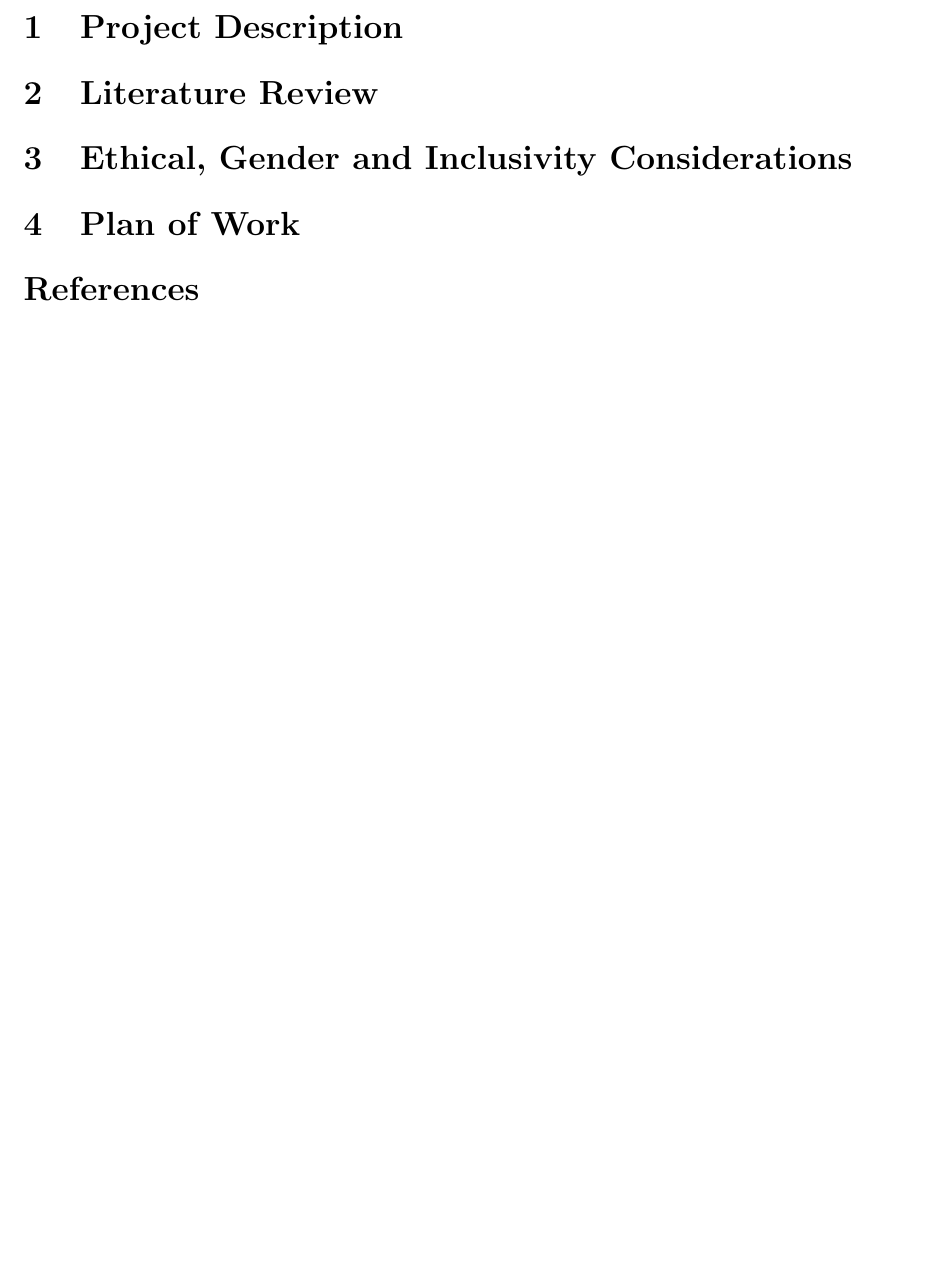
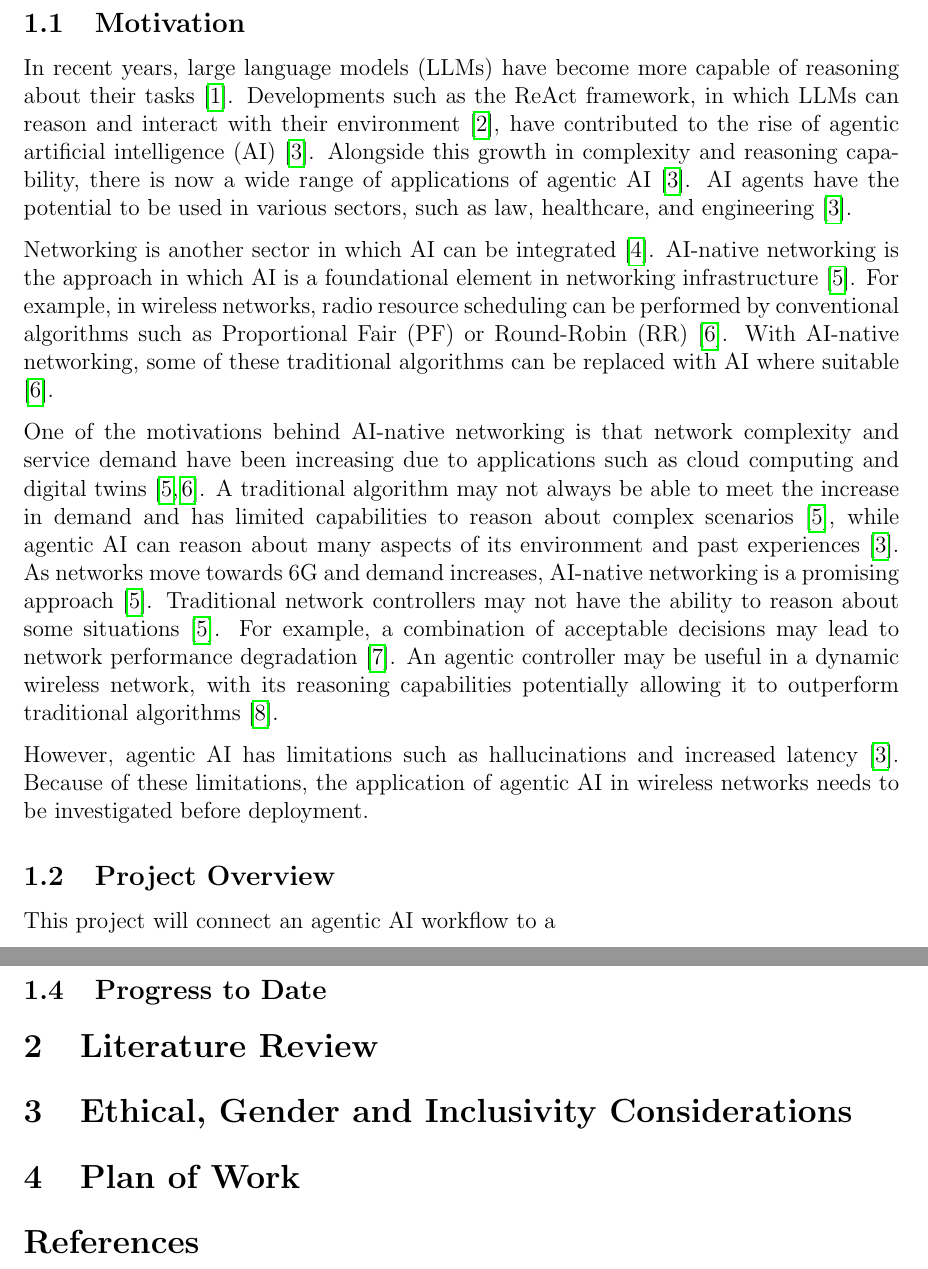
Before and after one commit to tiernanbassett/masters-agentic-network-control, a LaTeX document (interim_report/main.tex): part of page 3 of 3 before the commit and two parts of pages 3 and 4 of 4 after it, the two joined at a grey line, cut at the place of the change, the shorter picture padded with empty space. Compiled offline with pdfLaTeX.

Commit message:
motivation

```diff
--- a/interim_report/main.tex
+++ b/interim_report/main.tex
@@ -5,6 +5,7 @@
 \usepackage{graphicx}
 \usepackage{cite}
 \usepackage{hyperref}
+\usepackage{parskip}
 
 % Title information
 \title{
@@ -37,6 +38,24 @@
 
 \section{Project Description}
 
+\subsection{Motivation}
+In recent years, large language models (LLMs) have become more capable of reasoning about their tasks \cite{xu2025toward}. Developments such as the ReAct framework, in which LLMs can reason and interact with their environment \cite{yao2023react}, have contributed to the rise of agentic artificial intelligence (AI) \cite{wang2024survey}. Alongside this growth in complexity and reasoning capability, there is now a wide range of applications of agentic AI \cite{wang2024survey}. AI agents have the potential to be used in various sectors, such as law, healthcare, and engineering \cite{wang2024survey}.
+
+
+Networking is another sector in which AI can be integrated \cite{polese2023understanding}. AI-native networking is the approach in which AI is a foundational element in networking infrastructure \cite{ferrag20266g}. For example, in wireless networks, radio resource scheduling can be performed by conventional algorithms such as Proportional Fair (PF) or Round-Robin (RR) \cite{mamane2022scheduling}. With AI-native networking, some of these traditional algorithms can be replaced with AI where suitable \cite{mamane2022scheduling}.
+
+
+One of the motivations behind AI-native networking is that network complexity and service demand have been increasing due to applications such as cloud computing and digital twins \cite{mamane2022scheduling,ferrag20266g}. A traditional algorithm may not always be able to meet the increase in demand and has limited capabilities to reason about complex scenarios \cite{ferrag20266g}, while agentic AI can reason about many aspects of its environment and past experiences \cite{wang2024survey}. As networks move towards 6G and demand increases, AI-native networking is a promising approach \cite{ferrag20266g}. Traditional network controllers may not have the ability to reason about some situations \cite{ferrag20266g}. For example, a combination of acceptable decisions may lead to network performance degradation \cite{tsvetkov2015post}. An agentic controller may be useful in a dynamic wireless network, with its reasoning capabilities potentially allowing it to outperform traditional algorithms \cite{dzaferagic2026ai}.
+
+
+However, agentic AI has limitations such as hallucinations and increased latency \cite{wang2024survey}. Because of these limitations, the application of agentic AI in wireless networks needs to be investigated before deployment.
+\subsection{Project Overview}
+This project will connect an agentic AI workflow to a
+\subsection{Goal and Objectives}
+
+\subsection{Progress to Date}
+
+
 \section{Literature Review}
 
 \section{Ethical, Gender and Inclusivity Considerations}
```
Also changed, not shown: interim_report/references.bib (+10 -0 lines).
